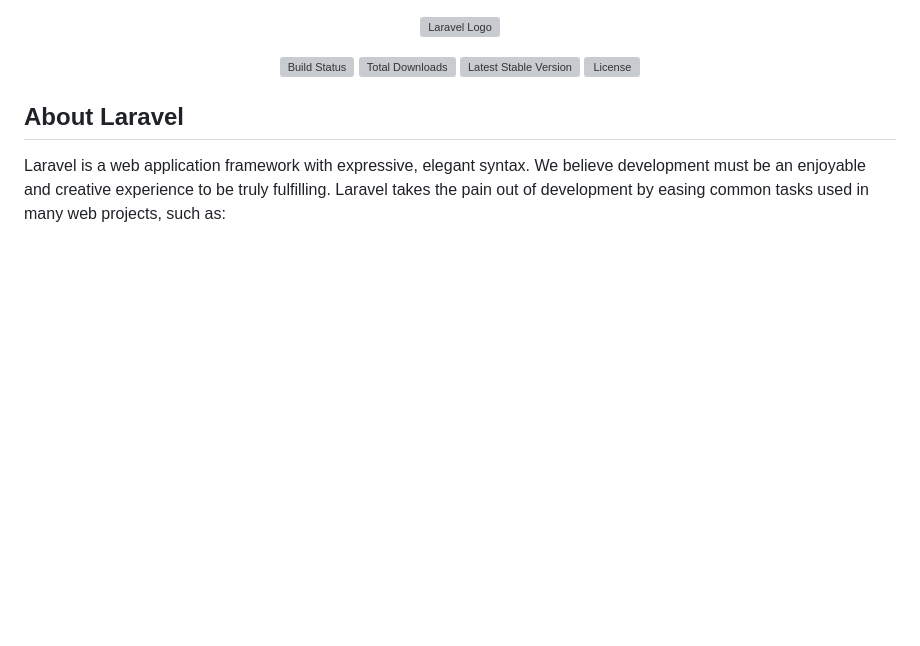
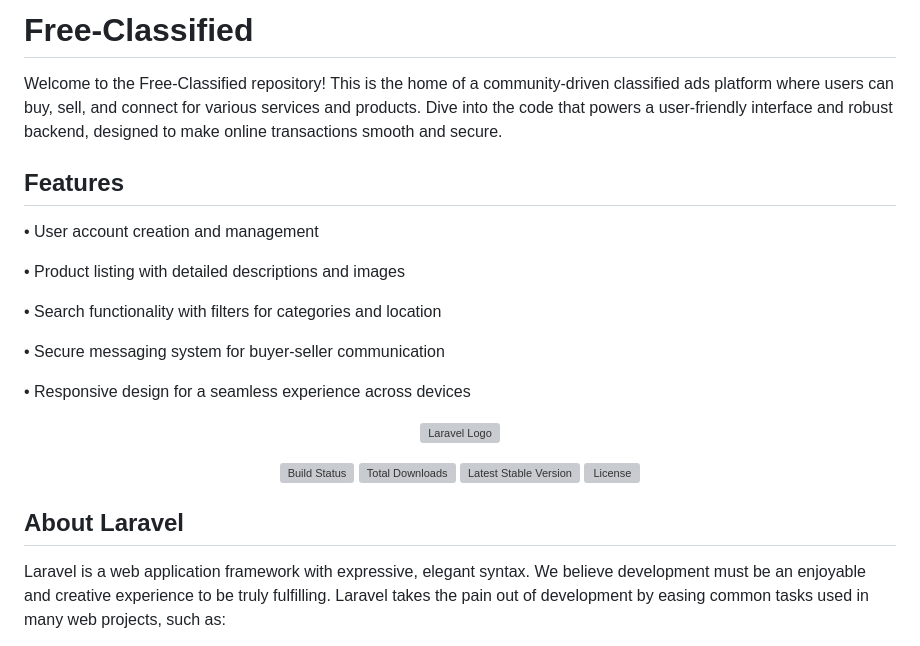
Before and after one commit to i-m-sky/Free-Classified, a Markdown page: README.md, the part around the change. Drawn GitHub-style; blank space fills up the shorter version; grey boxes are pictures that could not be loaded.

```diff
--- a/README.md
+++ b/README.md
@@ -1,3 +1,18 @@
+# Free-Classified
+
+Welcome to the Free-Classified repository! This is the home of a community-driven classified ads platform where users can buy, sell, and connect for various services and products. Dive into the code that powers a user-friendly interface and robust backend, designed to make online transactions smooth and secure.
+
+## Features
+•  User account creation and management
+
+•  Product listing with detailed descriptions and images
+
+•  Search functionality with filters for categories and location
+
+•  Secure messaging system for buyer-seller communication
+
+•  Responsive design for a seamless experience across devices
+
 <p align="center"><a href="https://laravel.com" target="_blank"><img src="https://raw.githubusercontent.com/laravel/art/master/logo-lockup/5%20SVG/2%20CMYK/1%20Full%20Color/laravel-logolockup-cmyk-red.svg" width="400" alt="Laravel Logo"></a></p>
 
 <p align="center">
```
